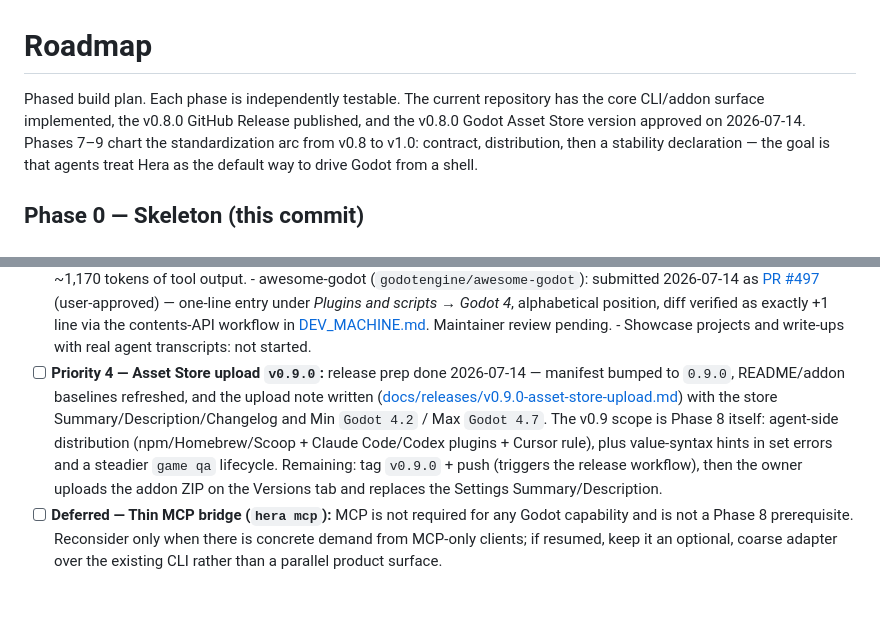
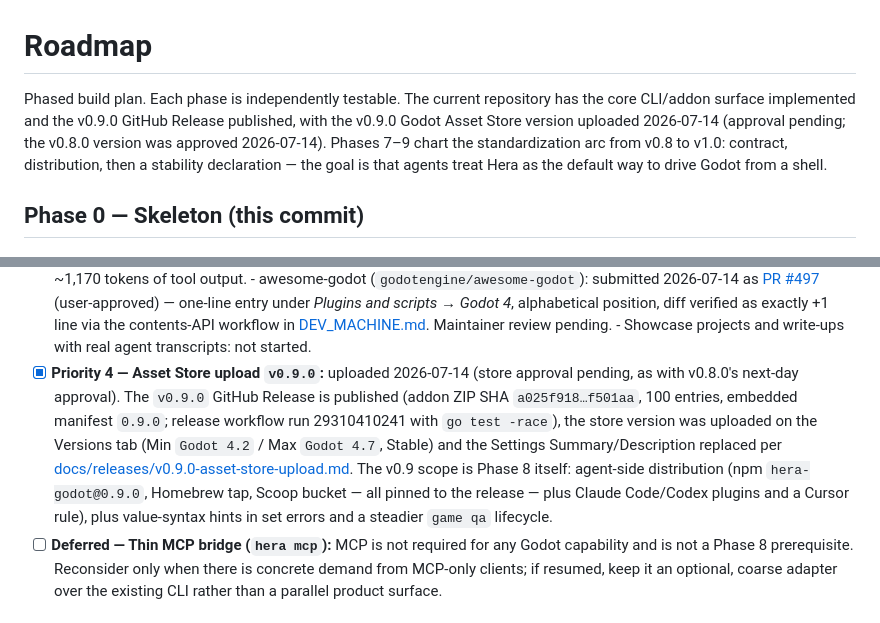
Before and after one commit to NotNull92/hera-agent-godot, a Markdown page: docs/ROADMAP.md, 2 parts joined by grey strips. GitHub-like rendering.

```diff
--- a/docs/ROADMAP.md
+++ b/docs/ROADMAP.md
@@ -1,8 +1,9 @@
 # Roadmap
 
 Phased build plan. Each phase is independently testable. The current repository
-has the core CLI/addon surface implemented, the v0.8.0 GitHub Release
-published, and the v0.8.0 Godot Asset Store version approved on 2026-07-14.
+has the core CLI/addon surface implemented and the v0.9.0 GitHub Release
+published, with the v0.9.0 Godot Asset Store version uploaded 2026-07-14
+(approval pending; the v0.8.0 version was approved 2026-07-14).
 Phases 7–9 chart the
 standardization arc from v0.8 to v1.0: contract, distribution, then a
 stability declaration — the goal is that agents treat Hera as the default way
@@ -217,17 +218,18 @@ Goal: put Hera where agents (not just humans) pick their tools, and remove
         [DEV_MACHINE.md](./DEV_MACHINE.md). Maintainer review pending.
       - Showcase projects and write-ups with real agent transcripts: not
         started.
-- [ ] **Priority 4 — Asset Store upload `v0.9.0`:** release prep done
-      2026-07-14 — manifest bumped to `0.9.0`, README/addon baselines refreshed,
-      and the upload note written
-      ([docs/releases/v0.9.0-asset-store-upload.md](./releases/v0.9.0-asset-store-upload.md))
-      with the store Summary/Description/Changelog and Min `Godot 4.2` / Max
-      `Godot 4.7`. The v0.9 scope is Phase 8 itself: agent-side distribution
-      (npm/Homebrew/Scoop + Claude Code/Codex plugins + Cursor rule), plus
+- [x] **Priority 4 — Asset Store upload `v0.9.0`:** uploaded 2026-07-14
+      (store approval pending, as with v0.8.0's next-day approval).
+      The `v0.9.0` GitHub Release is published (addon ZIP SHA
+      `a025f918…f501aa`, 100 entries, embedded manifest `0.9.0`; release
+      workflow run 29310410241 with `go test -race`), the store version was
+      uploaded on the Versions tab (Min `Godot 4.2` / Max `Godot 4.7`, Stable)
+      and the Settings Summary/Description replaced per
+      [docs/releases/v0.9.0-asset-store-upload.md](./releases/v0.9.0-asset-store-upload.md).
+      The v0.9 scope is Phase 8 itself: agent-side distribution
+      (npm `hera-godot@0.9.0`, Homebrew tap, Scoop bucket — all pinned to the
+      release — plus Claude Code/Codex plugins and a Cursor rule), plus
       value-syntax hints in set errors and a steadier `game qa` lifecycle.
-      Remaining: tag `v0.9.0` + push (triggers the release workflow), then the
-      owner uploads the addon ZIP on the Versions tab and replaces the Settings
-      Summary/Description.
 - [ ] **Deferred — Thin MCP bridge (`hera mcp`):** MCP is not required for any
       Godot capability and is not a Phase 8 prerequisite. Reconsider only when
       there is concrete demand from MCP-only clients; if resumed, keep it an
```
Also changed, not shown: docs/releases/v0.9.0-asset-store-upload.md (+14 -8 lines).
